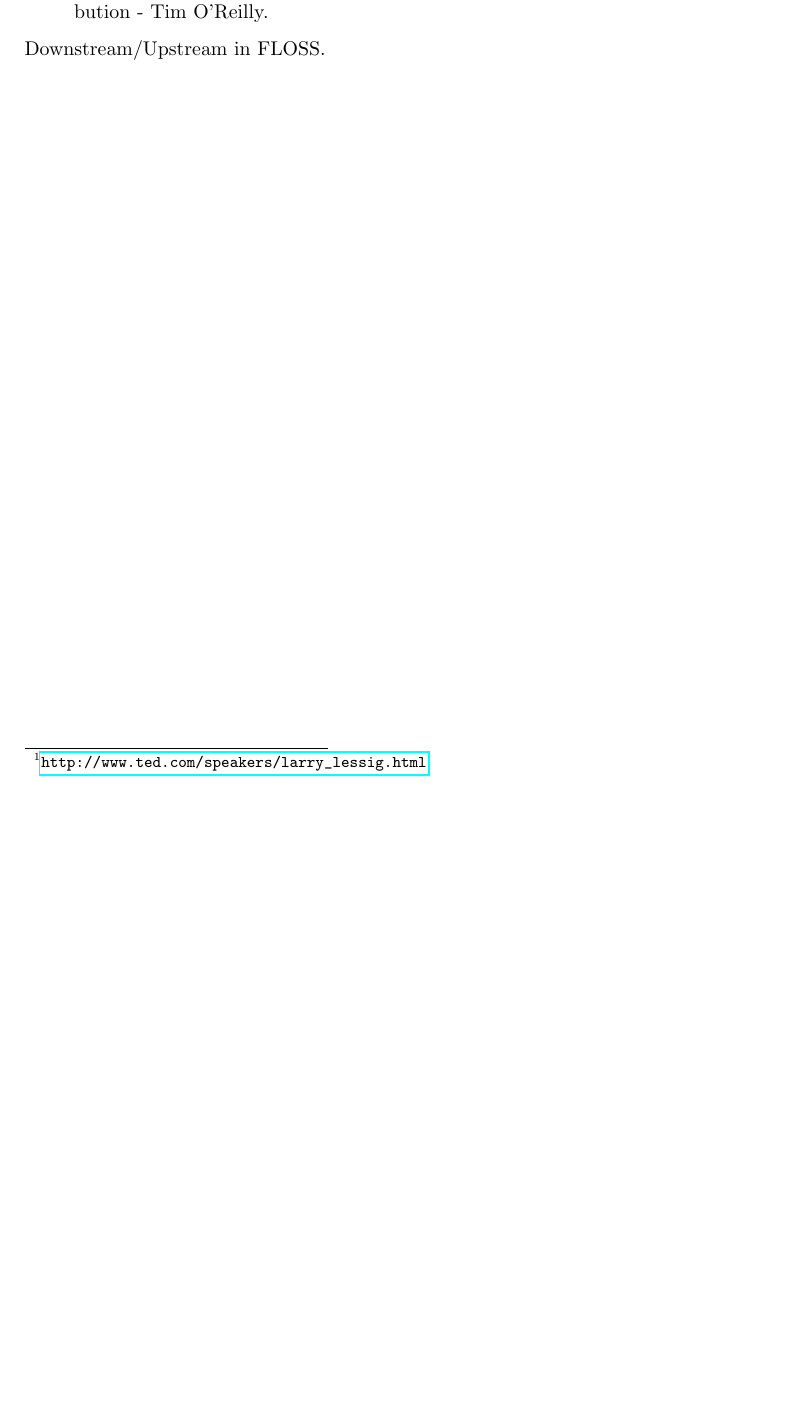
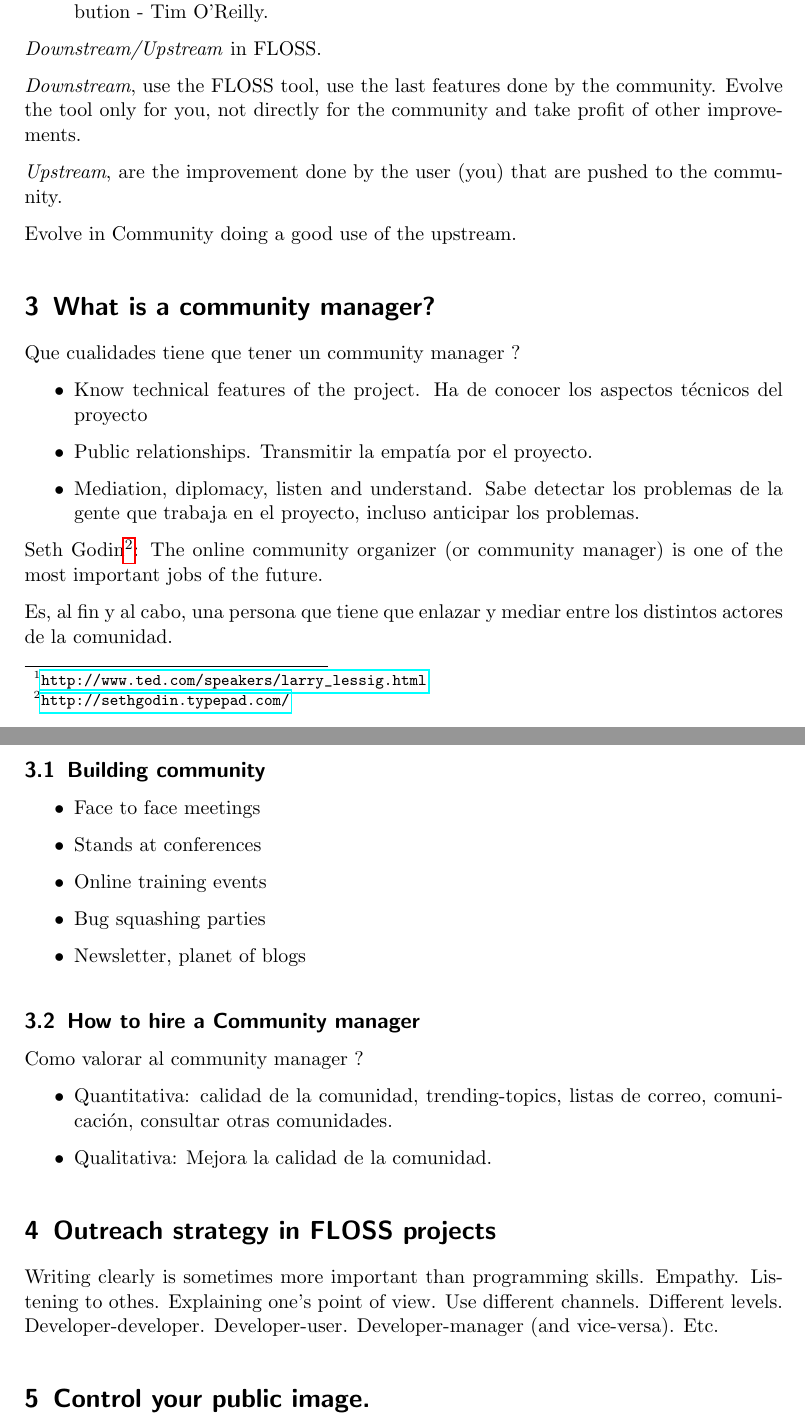
Before and after one commit to pombredanne/mswl-project-management, a LaTeX document (notes/002-floss-communities.tex): part of page 2 of 2 before the commit and two parts of pages 2 and 3 of 4 after it, the two joined at a grey line, cut so that both start at the same text, the shorter picture padded with empty space. Compiled offline with pdfLaTeX.

Commit message:
FLOSS communities section.

```diff
--- a/notes/002-floss-communities.tex
+++ b/notes/002-floss-communities.tex
@@ -56,4 +58,68 @@ Dedicated new figure: The Community Manager
 	\item Architecture of participation: nature of system that are designed for user contribution - Tim O'Reilly.
 \end{itemize}
 
-Downstream/Upstream in FLOSS.
+\par \emph{Downstream/Upstream} in FLOSS.
+
+\par \emph{Downstream}, use the FLOSS tool, use the last features done by the community. Evolve the tool only for you, not directly for the community and take profit of other improvements.
+
+\par \emph{Upstream}, are the improvement done by the user (you) that are pushed to the community.
+
+\par Evolve in Community doing a good use of the upstream.
+
+% section (end)
+\section{What is a community manager?}
+\label{sec:what-is}
+
+\par Que cualidades tiene que tener un community manager ?
+\begin{itemize}
+	\item Know technical features of the project. Ha de conocer los aspectos técnicos del proyecto
+	\item Public relationships. Transmitir la empatía por el proyecto.
+	\item Mediation, diplomacy, listen and understand. Sabe detectar los problemas de la gente que trabaja en el proyecto, incluso anticipar los problemas.
+\end{itemize}
+
+\par Seth Godin\footnote{\url{http://sethgodin.typepad.com/}}: The online community organizer (or community manager) is one of the most important jobs of the future.
+
+\par Es, al fin y al cabo, una persona que tiene que enlazar y mediar entre los distintos actores de la comunidad.
+
+\subsection{Building community}
+\label{sec:build-com}
+
+% TBC
+\begin{itemize}
+	\item Face to face meetings
+	\item Stands at conferences
+	\item Online training events
+	\item Bug squashing parties
+	\item Newsletter, planet of blogs
+\end{itemize}
+
+% subsection (end)
+
+\subsection{How to hire a Community manager}
+\label{sub:}
+
+Como valorar al community manager ?
+
+\begin{itemize}
+	\item Quantitativa: calidad de la comunidad, trending-topics, listas de correo, comunicación, consultar otras comunidades.
+	\item Qualitativa: Mejora la calidad de la comunidad.
+\end{itemize}
+
+% subsection (end)
+% section (end)
+
+\section{Outreach strategy in FLOSS projects}
+\label{sec:outreach}
+
+Writing clearly is sometimes more important than programming skills.
+    Empathy.
+    Listening to othes.
+    Explaining one’s point of view.
+    Use different channels.
+Different levels.
+    Developer-developer.
+    Developer-user.
+    Developer-manager (and vice-versa).
+    Etc.
+
+\section{Control your public image.}
```
Also changed, not shown: notes/002-floss-communities.tex (65 more changed lines).
